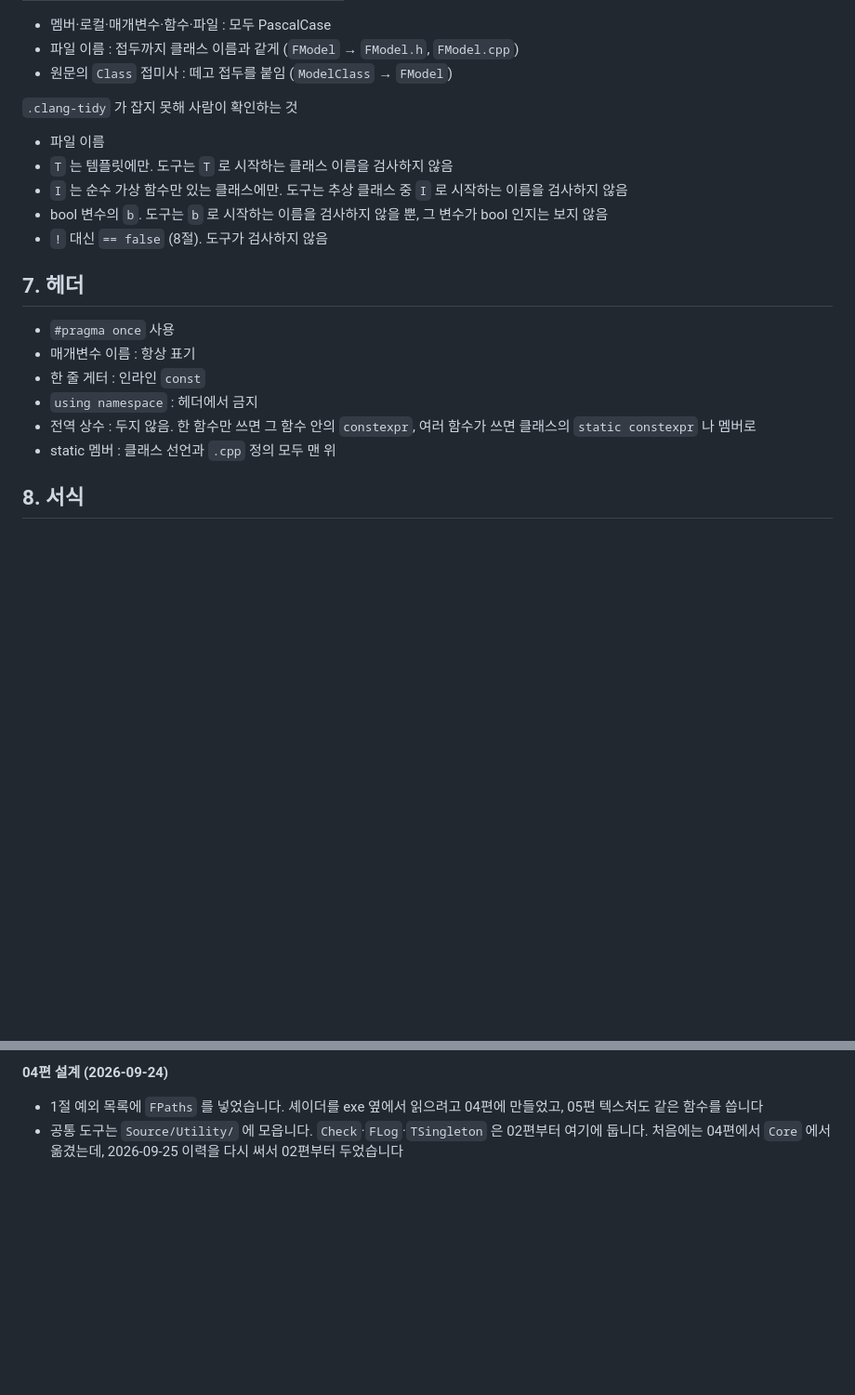
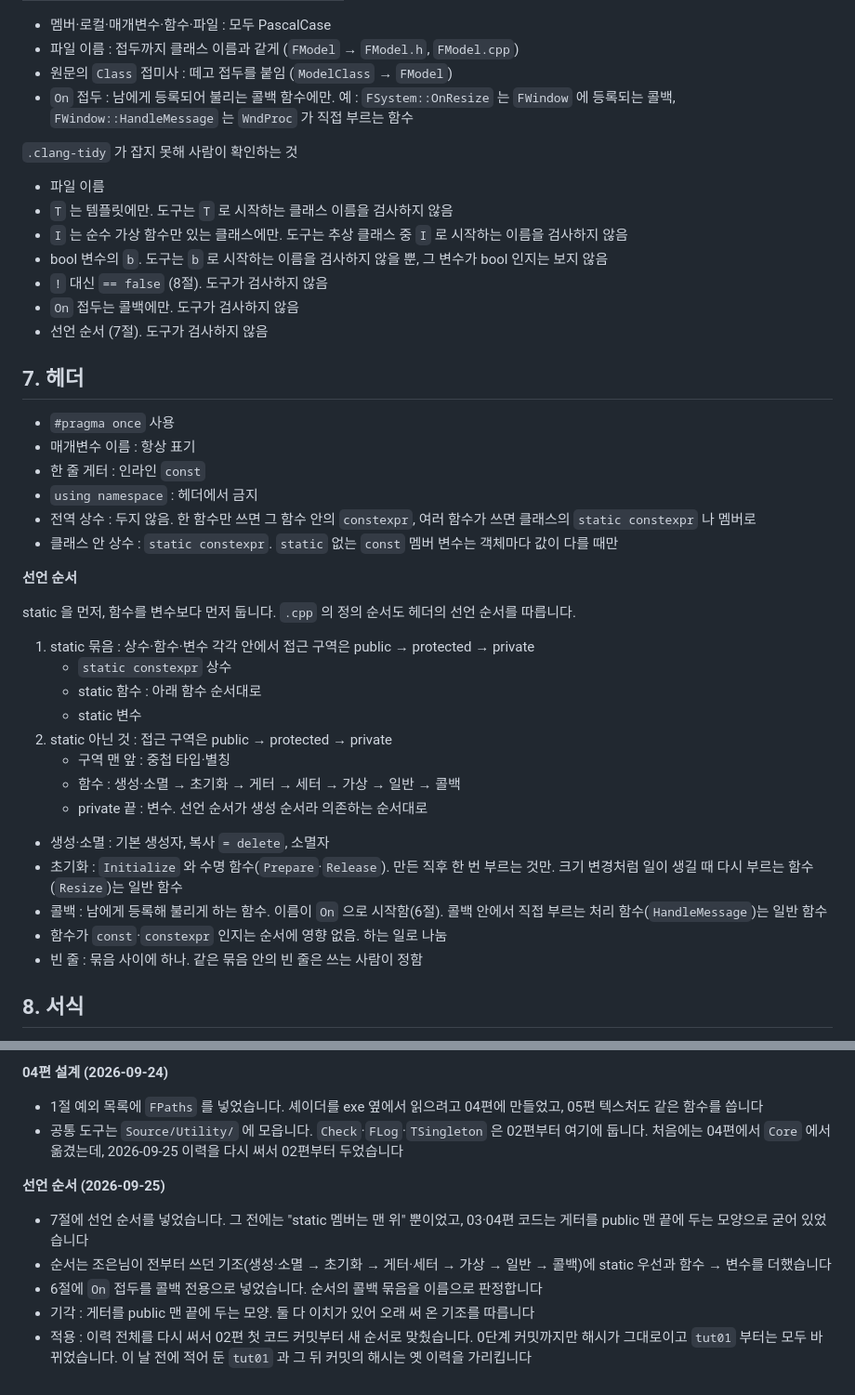
Before and after one commit to MystIsle/dx-render-dojo, a Markdown page: docs/CODING_STYLE.md, 2 parts joined by grey strips. Shown at 93% size. Drawn GitHub-style; blank space fills up the shorter version.

Commit message:
CODING_STYLE.md : 선언 순서, 클래스 안 상수, On 접두
7절에 선언 순서를 넣었다. static 묶음(상수 → 함수 → 변수)을 먼저 두고,
static 아닌 것은 접근 구역 순서로 둔다. 함수는 생성·소멸 → 초기화 →
게터 → 세터 → 가상 → 일반 → 콜백, 변수는 private 끝. .cpp 정의 순서는
헤더를 따른다. 클래스 안 상수는 static constexpr.

6절에 On 접두를 콜백 전용으로 넣었다. 순서의 콜백 묶음을 이름으로 가른다.

코드는 이력을 다시 써서 02편 첫 코드 커밋부터 이 순서로 맞췄다.
0단계 커밋까지만 해시가 그대로다. 같은 날 Rider 설정 파일을 tut01
커밋부터 넣으며 한 번 더 다시 썼다.

Co-Authored-By: Claude Opus 5.5 <noreply@anthropic.com>

```diff
--- a/docs/CODING_STYLE.md
+++ b/docs/CODING_STYLE.md
@@ -80,6 +80,7 @@ dx-render-dojo 의 C++ 코드 규약입니다. 코드를 쓰다가 걸리는 주
 - 멤버·로컬·매개변수·함수·파일 : 모두 PascalCase
 - 파일 이름 : 접두까지 클래스 이름과 같게 (`FModel` → `FModel.h`, `FModel.cpp`)
 - 원문의 `Class` 접미사 : 떼고 접두를 붙임 (`ModelClass` → `FModel`)
+- `On` 접두 : 남에게 등록되어 불리는 콜백 함수에만. 예 : `FSystem::OnResize` 는 `FWindow` 에 등록되는 콜백, `FWindow::HandleMessage` 는 `WndProc` 가 직접 부르는 함수
 
 `.clang-tidy` 가 잡지 못해 사람이 확인하는 것
 
@@ -88,6 +89,8 @@ dx-render-dojo 의 C++ 코드 규약입니다. 코드를 쓰다가 걸리는 주
 - `I` 는 순수 가상 함수만 있는 클래스에만. 도구는 추상 클래스 중 `I` 로 시작하는 이름을 검사하지 않음
 - bool 변수의 `b`. 도구는 `b` 로 시작하는 이름을 검사하지 않을 뿐, 그 변수가 bool 인지는 보지 않음
 - `!` 대신 `== false` (8절). 도구가 검사하지 않음
+- `On` 접두는 콜백에만. 도구가 검사하지 않음
+- 선언 순서 (7절). 도구가 검사하지 않음
 
 ## 7. 헤더
 
@@ -96,7 +99,26 @@ dx-render-dojo 의 C++ 코드 규약입니다. 코드를 쓰다가 걸리는 주
 - 한 줄 게터 : 인라인 `const`
 - `using namespace` : 헤더에서 금지
 - 전역 상수 : 두지 않음. 한 함수만 쓰면 그 함수 안의 `constexpr`, 여러 함수가 쓰면 클래스의 `static constexpr` 나 멤버로
-- static 멤버 : 클래스 선언과 `.cpp` 정의 모두 맨 위
+- 클래스 안 상수 : `static constexpr`. `static` 없는 `const` 멤버 변수는 객체마다 값이 다를 때만
+
+**선언 순서**
+
+static 을 먼저, 함수를 변수보다 먼저 둡니다. `.cpp` 의 정의 순서도 헤더의 선언 순서를 따릅니다.
+
+1. static 묶음 : 상수·함수·변수 각각 안에서 접근 구역은 public → protected → private
+   - `static constexpr` 상수
+   - static 함수 : 아래 함수 순서대로
+   - static 변수
+2. static 아닌 것 : 접근 구역은 public → protected → private
+   - 구역 맨 앞 : 중첩 타입·별칭
+   - 함수 : 생성·소멸 → 초기화 → 게터 → 세터 → 가상 → 일반 → 콜백
+   - private 끝 : 변수. 선언 순서가 생성 순서라 의존하는 순서대로
+
+- 생성·소멸 : 기본 생성자, 복사 `= delete`, 소멸자
+- 초기화 : `Initialize` 와 수명 함수(`Prepare`·`Release`). 만든 직후 한 번 부르는 것만. 크기 변경처럼 일이 생길 때 다시 부르는 함수(`Resize`)는 일반 함수
+- 콜백 : 남에게 등록해 불리게 하는 함수. 이름이 `On` 으로 시작함(6절). 콜백 안에서 직접 부르는 처리 함수(`HandleMessage`)는 일반 함수
+- 함수가 `const`·`constexpr` 인지는 순서에 영향 없음. 하는 일로 나눔
+- 빈 줄 : 묶음 사이에 하나. 같은 묶음 안의 빈 줄은 쓰는 사람이 정함
 
 ## 8. 서식
 
@@ -170,3 +192,11 @@ dx-render-dojo 의 C++ 코드 규약입니다. 코드를 쓰다가 걸리는 주
 
 - 1절 예외 목록에 `FPaths` 를 넣었습니다. 셰이더를 exe 옆에서 읽으려고 04편에 만들었고, 05편 텍스처도 같은 함수를 씁니다
 - 공통 도구는 `Source/Utility/` 에 모읍니다. `Check`·`FLog`·`TSingleton` 은 02편부터 여기에 둡니다. 처음에는 04편에서 `Core` 에서 옮겼는데, 2026-09-25 이력을 다시 써서 02편부터 두었습니다
+
+**선언 순서 (2026-09-25)**
+
+- 7절에 선언 순서를 넣었습니다. 그 전에는 "static 멤버는 맨 위" 뿐이었고, 03·04편 코드는 게터를 public 맨 끝에 두는 모양으로 굳어 있었습니다
+- 순서는 조은님이 전부터 쓰던 기조(생성·소멸 → 초기화 → 게터·세터 → 가상 → 일반 → 콜백)에 static 우선과 함수 → 변수를 더했습니다
+- 6절에 `On` 접두를 콜백 전용으로 넣었습니다. 순서의 콜백 묶음을 이름으로 판정합니다
+- 기각 : 게터를 public 맨 끝에 두는 모양. 둘 다 이치가 있어 오래 써 온 기조를 따릅니다
+- 적용 : 이력 전체를 다시 써서 02편 첫 코드 커밋부터 새 순서로 맞췄습니다. 0단계 커밋까지만 해시가 그대로이고 `tut01` 부터는 모두 바뀌었습니다. 이 날 전에 적어 둔 `tut01` 과 그 뒤 커밋의 해시는 옛 이력을 가리킵니다
```
Also changed, not shown: other parts of docs/CODING_STYLE.md (+1 -1 lines).
